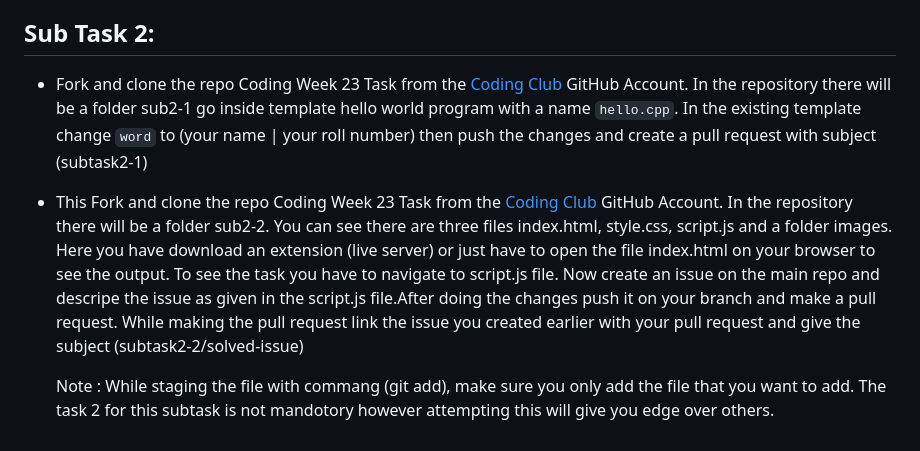
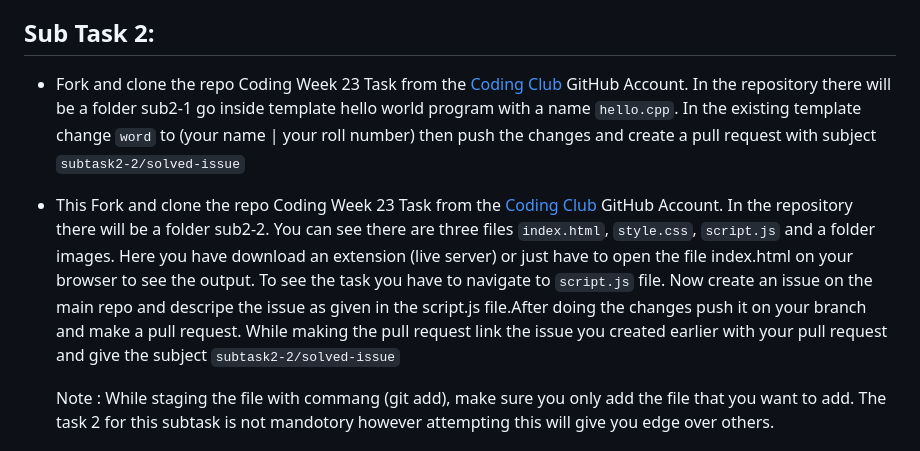
Before and after one commit to yaash-34/Open-Source-Tasks-2023, a Markdown page: README.md, the part around the change. Drawn GitHub-style.

```diff
--- a/README.md
+++ b/README.md
@@ -18,9 +18,8 @@ Also note that it is not mandatory to attempt all the subtasks. You can attempt
 
 ## Sub Task 2:
 
-- Fork and clone the repo Coding Week 23 Task from the [Coding Club](https://github.com/codingiitg) GitHub Account. In the repository there will be a folder sub2-1 go inside template hello world program with a name `hello.cpp`. In the existing template change `word` to (your name | your roll number) then push the changes and create a pull request with subject (subtask2-1)
-- This Fork and clone the repo Coding Week 23 Task from the [Coding Club](https://github.com/codingiitg) GitHub Account. In the repository there will be a folder sub2-2. You can see there are three files index.html, style.css, script.js and a folder
-images. Here you have download an extension (live server) or just have to open the file index.html on your browser to see the output. To see the task you have to navigate to script.js file. Now create an issue on the main repo and descripe the issue as given in the script.js file.After doing the changes push it on your branch and make a pull request. While making the pull request link the issue you created earlier with your pull request and give the subject (subtask2-2/solved-issue)
+- Fork and clone the repo Coding Week 23 Task from the [Coding Club](https://github.com/codingiitg) GitHub Account. In the repository there will be a folder sub2-1 go inside template hello world program with a name `hello.cpp`. In the existing template change `word` to (your name | your roll number) then push the changes and create a pull request with subject `subtask2-2/solved-issue`
+- This Fork and clone the repo Coding Week 23 Task from the [Coding Club](https://github.com/codingiitg) GitHub Account. In the repository there will be a folder sub2-2. You can see there are three files `index.html`, `style.css`, `script.js` and a folder images. Here you have download an extension (live server) or just have to open the file index.html on your browser to see the output. To see the task you have to navigate to `script.js` file. Now create an issue on the main repo and descripe the issue as given in the script.js file.After doing the changes push it on your branch and make a pull request. While making the pull request link the issue you created earlier with your pull request and give the subject `subtask2-2/solved-issue`
 
     Note : While staging the file with commang (git add), make sure you only add the file that you want to add. The task 2 for this subtask is not mandotory however attempting this will give you edge over others.
 
```
